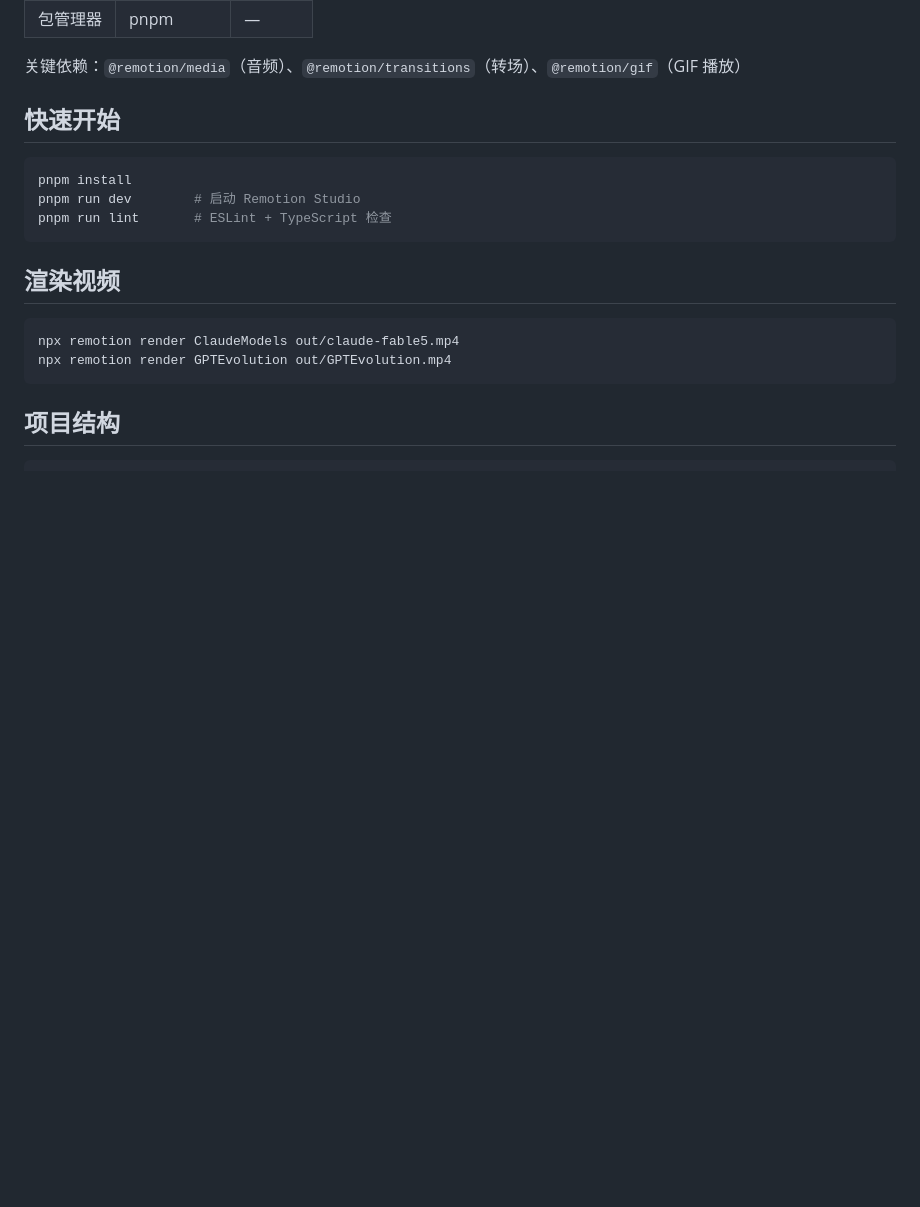
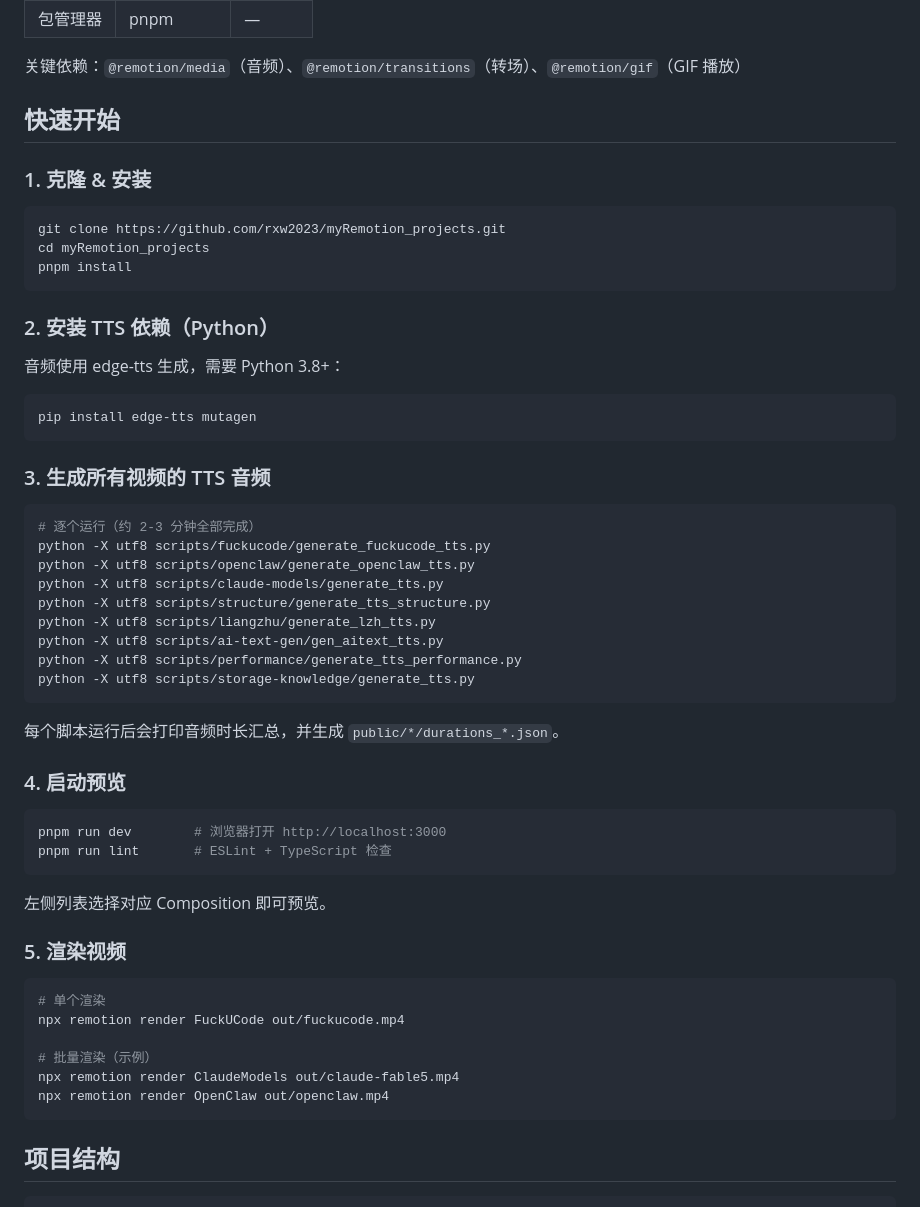
Before and after one commit to rxw2023/myRemotion_projects, a Markdown page: README.md, the part around the change. Drawn GitHub-style; blank space fills up the shorter version.

Commit message:
docs: add clone setup guide and TTS regenerate steps

````diff
--- a/README.md
+++ b/README.md
@@ -32,17 +32,56 @@
 
 ## 快速开始
 
+### 1. 克隆 & 安装
+
 ```bash
+git clone https://github.com/rxw2023/myRemotion_projects.git
+cd myRemotion_projects
 pnpm install
-pnpm run dev        # 启动 Remotion Studio
+```
+
+### 2. 安装 TTS 依赖（Python）
+
+音频使用 edge-tts 生成，需要 Python 3.8+：
+
+```bash
+pip install edge-tts mutagen
+```
+
+### 3. 生成所有视频的 TTS 音频
+
+```bash
+# 逐个运行（约 2-3 分钟全部完成）
+python -X utf8 scripts/fuckucode/generate_fuckucode_tts.py
+python -X utf8 scripts/openclaw/generate_openclaw_tts.py
+python -X utf8 scripts/claude-models/generate_tts.py
+python -X utf8 scripts/structure/generate_tts_structure.py
+python -X utf8 scripts/liangzhu/generate_lzh_tts.py
+python -X utf8 scripts/ai-text-gen/gen_aitext_tts.py
+python -X utf8 scripts/performance/generate_tts_performance.py
+python -X utf8 scripts/storage-knowledge/generate_tts.py
+```
+
+每个脚本运行后会打印音频时长汇总，并生成 `public/*/durations_*.json`。
+
+### 4. 启动预览
+
+```bash
+pnpm run dev        # 浏览器打开 http://localhost:3000
 pnpm run lint       # ESLint + TypeScript 检查
 ```
 
-## 渲染视频
+左侧列表选择对应 Composition 即可预览。
+
+### 5. 渲染视频
 
 ```bash
+# 单个渲染
+npx remotion render FuckUCode out/fuckucode.mp4
+
+# 批量渲染（示例）
 npx remotion render ClaudeModels out/claude-fable5.mp4
-npx remotion render GPTEvolution out/GPTEvolution.mp4
+npx remotion render OpenClaw out/openclaw.mp4
 ```
 
 ## 项目结构
````
